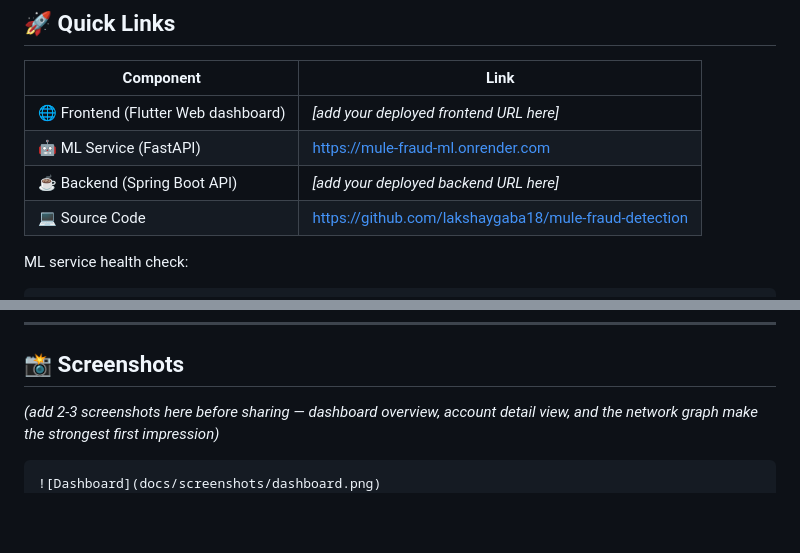
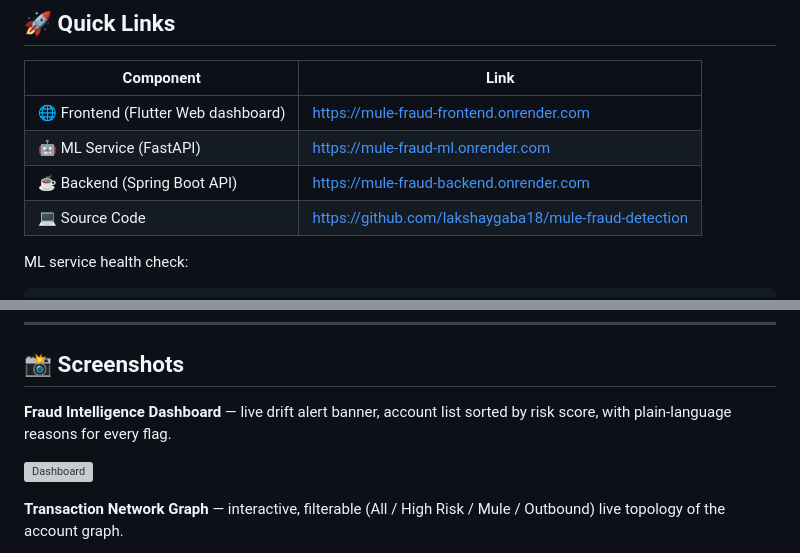
Before and after one commit to lakshaygaba18/mule-fraud-detection, a Markdown page: README.md, 2 parts joined by grey strips. Drawn GitHub-style; blank space fills up the shorter version; grey boxes are pictures that could not be loaded.

````diff
--- a/README.md
+++ b/README.md
@@ -13,9 +13,9 @@ The goal isn't just to predict whether an account is fraudulent — it's to show
 
 | Component | Link |
 |---|---|
-| 🌐 Frontend (Flutter Web dashboard) | *[add your deployed frontend URL here]* |
+| 🌐 Frontend (Flutter Web dashboard) | https://mule-fraud-frontend.onrender.com |
 | 🤖 ML Service (FastAPI) | https://mule-fraud-ml.onrender.com |
-| ☕ Backend (Spring Boot API) | *[add your deployed backend URL here]* |
+| ☕ Backend (Spring Boot API) | https://mule-fraud-backend.onrender.com |
 | 💻 Source Code | https://github.com/lakshaygaba18/mule-fraud-detection |
 
 ML service health check:
@@ -361,8 +361,10 @@ The ML service and Spring Boot backend are deployed as independent services (Ren
 
 ## 📸 Screenshots
 
-*(add 2-3 screenshots here before sharing — dashboard overview, account detail view, and the network graph make the strongest first impression)*
+**Fraud Intelligence Dashboard** — live drift alert banner, account list sorted by risk score, with plain-language reasons for every flag.
 
-```
 ![Dashboard](docs/screenshots/dashboard.png)
+
+**Transaction Network Graph** — interactive, filterable (All / High Risk / Mule / Outbound) live topology of the account graph.
+
 ![Network Graph](docs/screenshots/network.png)
````
Also changed, not shown: other parts of README.md (+8 -2 lines).
